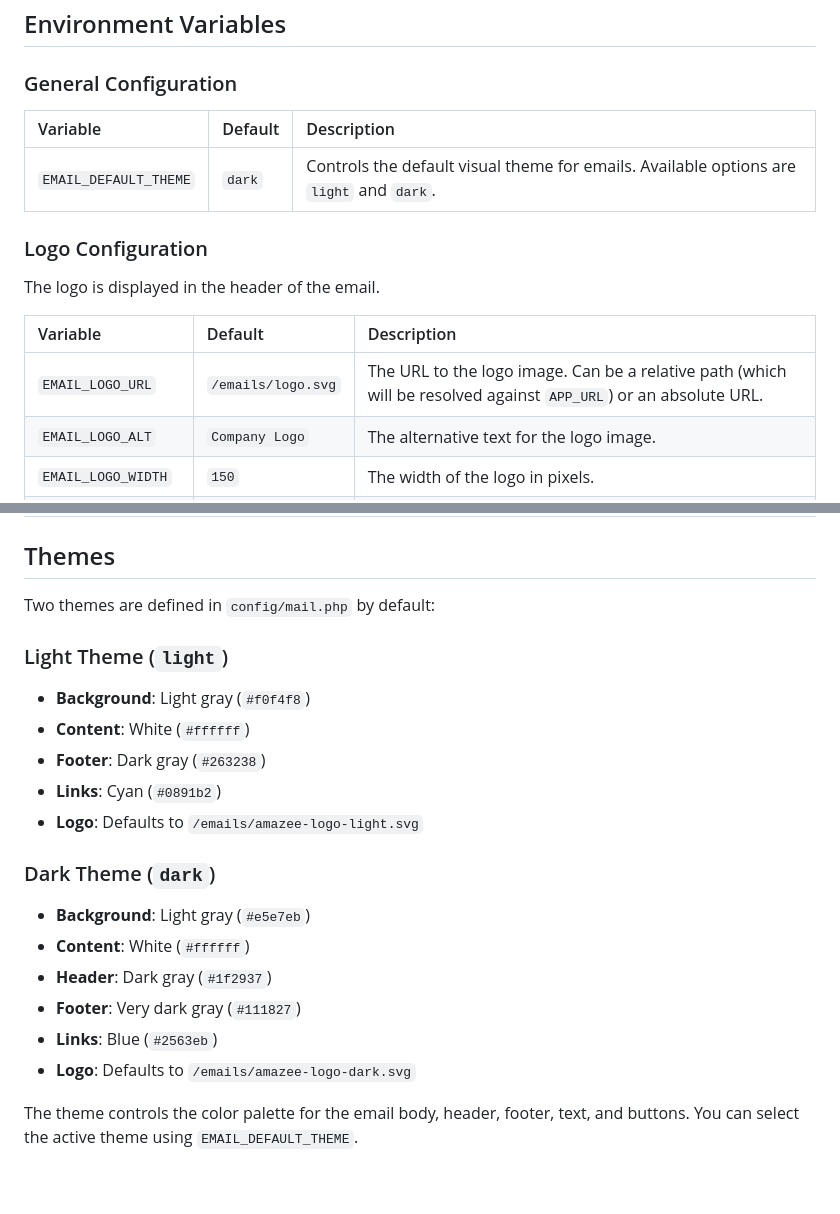
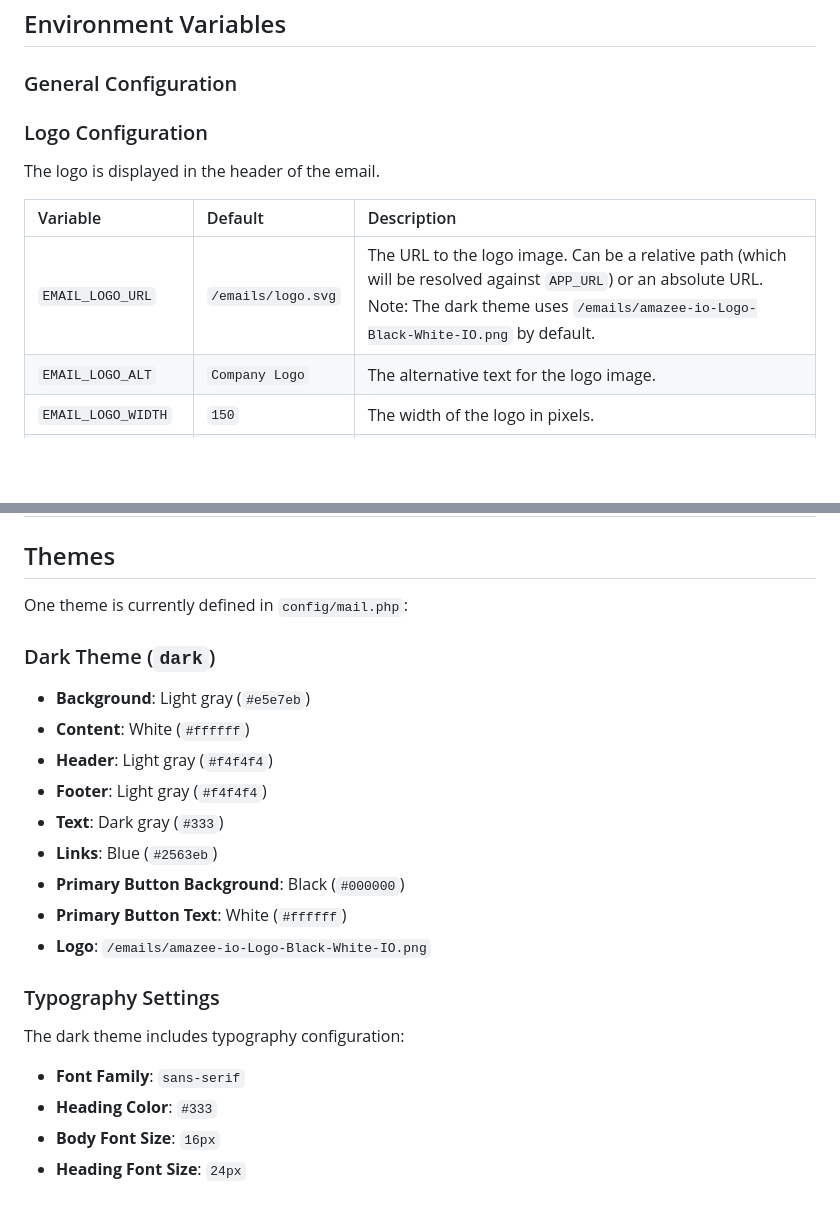
Before and after one commit to amazeeio/polydock-engine, a Markdown page: docs/MAIL_CUSTOMIZATION.md, 2 parts joined by grey strips. Rendered like a GitHub page; blank space fills up the shorter version.

Commit message:
Updates email config details

```diff
--- a/docs/MAIL_CUSTOMIZATION.md
+++ b/docs/MAIL_CUSTOMIZATION.md
@@ -6,17 +6,13 @@ The application uses MJML for responsive email templates. The configuration for
 
 ### General Configuration
 
-| Variable | Default | Description |
-| :--- | :--- | :--- |
-| `EMAIL_DEFAULT_THEME` | `dark` | Controls the default visual theme for emails. Available options are `light` and `dark`. |
-
 ### Logo Configuration
 
 The logo is displayed in the header of the email.
 
 | Variable | Default | Description |
 | :--- | :--- | :--- |
-| `EMAIL_LOGO_URL` | `/emails/logo.svg` | The URL to the logo image. Can be a relative path (which will be resolved against `APP_URL`) or an absolute URL. |
+| `EMAIL_LOGO_URL` | `/emails/logo.svg` | The URL to the logo image. Can be a relative path (which will be resolved against `APP_URL`) or an absolute URL. Note: The dark theme uses `/emails/amazee-io-Logo-Black-White-IO.png` by default. |
 | `EMAIL_LOGO_ALT` | `Company Logo` | The alternative text for the logo image. |
 | `EMAIL_LOGO_WIDTH` | `150` | The width of the logo in pixels. |
 | `EMAIL_LOGO_HEIGHT` | `auto` | The height of the logo in pixels. |
@@ -49,21 +45,23 @@ You can control the visibility and destination of links in the footer.
 
 ## Themes
 
-Two themes are defined in `config/mail.php` by default:
-
-### Light Theme (`light`)
-- **Background**: Light gray (`#f0f4f8`)
-- **Content**: White (`#ffffff`)
-- **Footer**: Dark gray (`#263238`)
-- **Links**: Cyan (`#0891b2`)
-- **Logo**: Defaults to `/emails/amazee-logo-light.svg`
+One theme is currently defined in `config/mail.php`:
 
 ### Dark Theme (`dark`)
 - **Background**: Light gray (`#e5e7eb`)
 - **Content**: White (`#ffffff`)
-- **Header**: Dark gray (`#1f2937`)
-- **Footer**: Very dark gray (`#111827`)
+- **Header**: Light gray (`#f4f4f4`)
+- **Footer**: Light gray (`#f4f4f4`)
+- **Text**: Dark gray (`#333`)
 - **Links**: Blue (`#2563eb`)
-- **Logo**: Defaults to `/emails/amazee-logo-dark.svg`
+- **Primary Button Background**: Black (`#000000`)
+- **Primary Button Text**: White (`#ffffff`)
+- **Logo**: `/emails/amazee-io-Logo-Black-White-IO.png`
 
-The theme controls the color palette for the email body, header, footer, text, and buttons. You can select the active theme using `EMAIL_DEFAULT_THEME`.
+### Typography Settings
+
+The dark theme includes typography configuration:
+- **Font Family**: `sans-serif`
+- **Heading Color**: `#333`
+- **Body Font Size**: `16px`
+- **Heading Font Size**: `24px`
```
